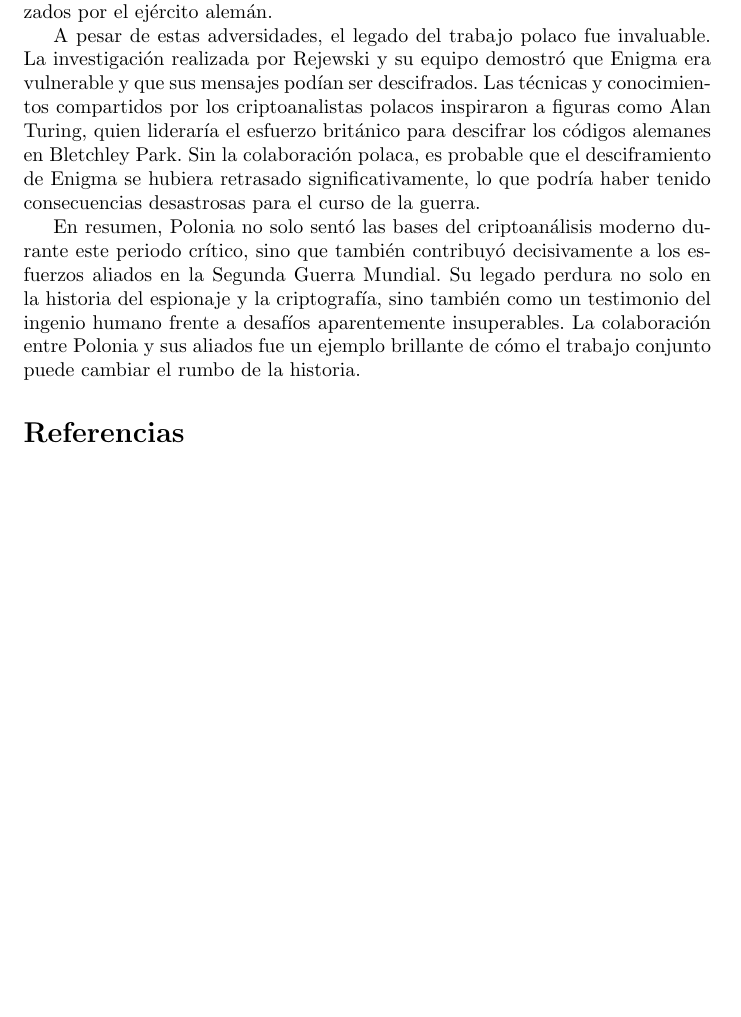
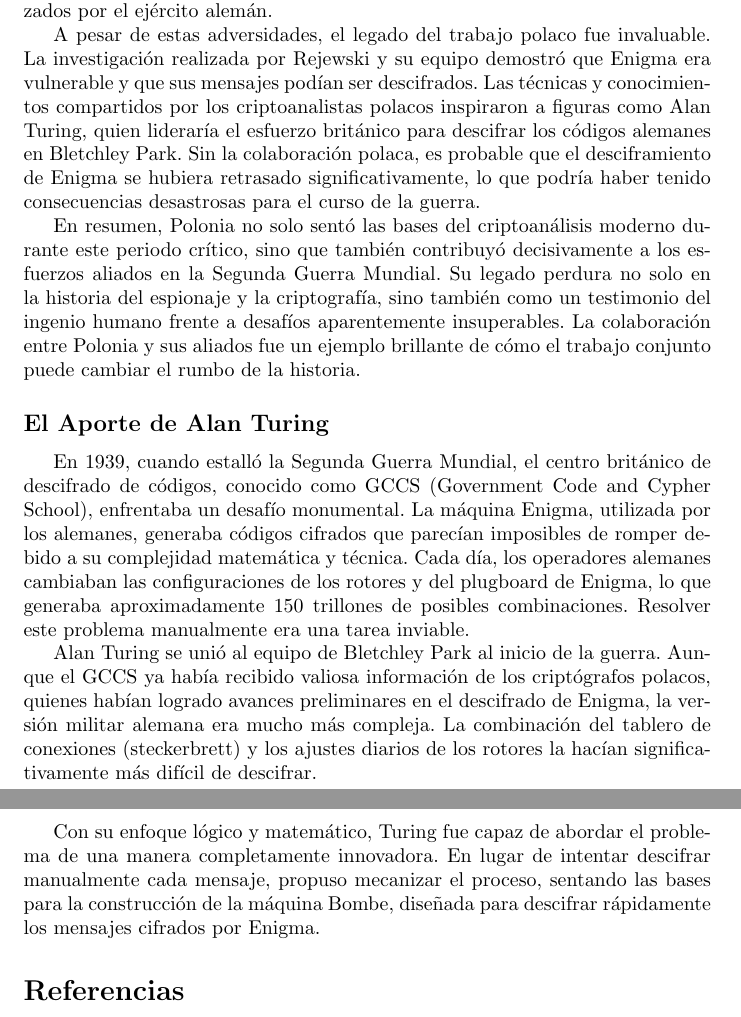
Before and after one commit to HackHubUni/Computer-History-Task, a LaTeX document (paper.tex): part of page 8 of 8 before the commit and two parts of pages 11 and 12 of 12 after it, the two joined at a grey line, cut so that both start at the same text, the shorter picture padded with empty space. Compiled offline with pdfLaTeX.

Commit message:
aqdd turing

```diff
--- a/paper.tex
+++ b/paper.tex
@@ -375,6 +385,42 @@ Polonia y sus aliados fue un ejemplo brillante de cómo el
 trabajo conjunto puede cambiar el rumbo de la historia.
 
 
+\subsection*{El Aporte de Alan Turing}
+En 1939, cuando estalló la Segunda Guerra Mundial,
+el centro británico de descifrado de códigos,
+conocido como GC&CS (Government Code and Cypher
+School), enfrentaba un desafío monumental.
+La máquina Enigma, utilizada por los alemanes,
+generaba códigos cifrados que parecían imposibles
+de romper debido a su complejidad matemática y
+técnica. Cada día, los operadores alemanes
+cambiaban las configuraciones de los rotores y
+del plugboard de Enigma, lo que generaba
+aproximadamente 150 trillones de posibles
+combinaciones. Resolver este problema manualmente
+era una tarea inviable.
+
+Alan Turing se unió al equipo de Bletchley Park
+al inicio de la guerra. Aunque el GC&CS ya había
+recibido valiosa información de los criptógrafos
+polacos, quienes habían logrado avances
+preliminares en el descifrado de Enigma,
+la versión militar alemana era mucho más compleja.
+La combinación del tablero de conexiones
+(steckerbrett) y los ajustes diarios de los
+rotores la hacían significativamente más difícil
+de descifrar.
+
+Con su enfoque lógico y matemático, Turing
+fue capaz de abordar el problema de una manera
+completamente innovadora. En lugar de intentar
+descifrar manualmente cada mensaje, propuso
+mecanizar el proceso, sentando las bases para
+la construcción de la máquina Bombe, diseñada
+para descifrar rápidamente los mensajes cifrados
+por Enigma.
+
+
 \printbibliography
 
 
```
Also changed, not shown: paper.pdf (added), paper.tex (10 more changed lines).
